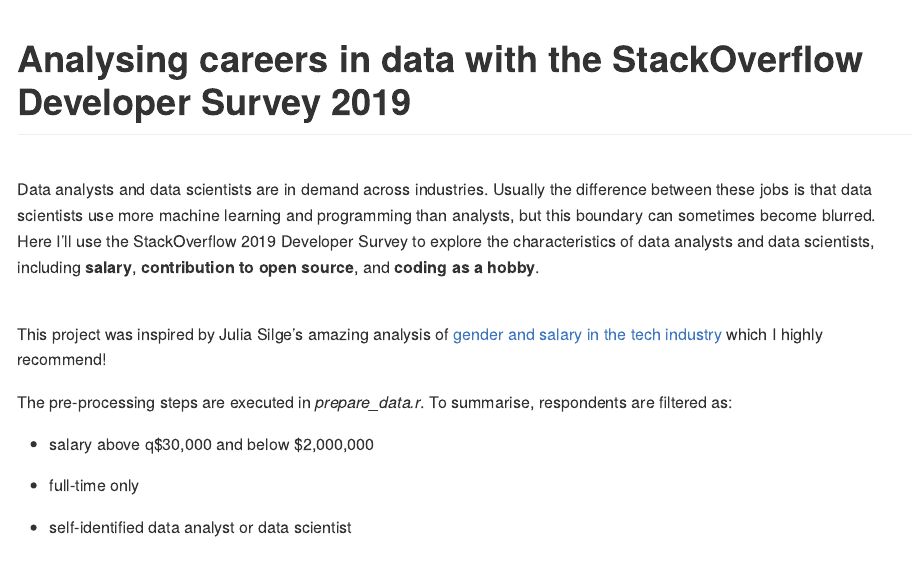
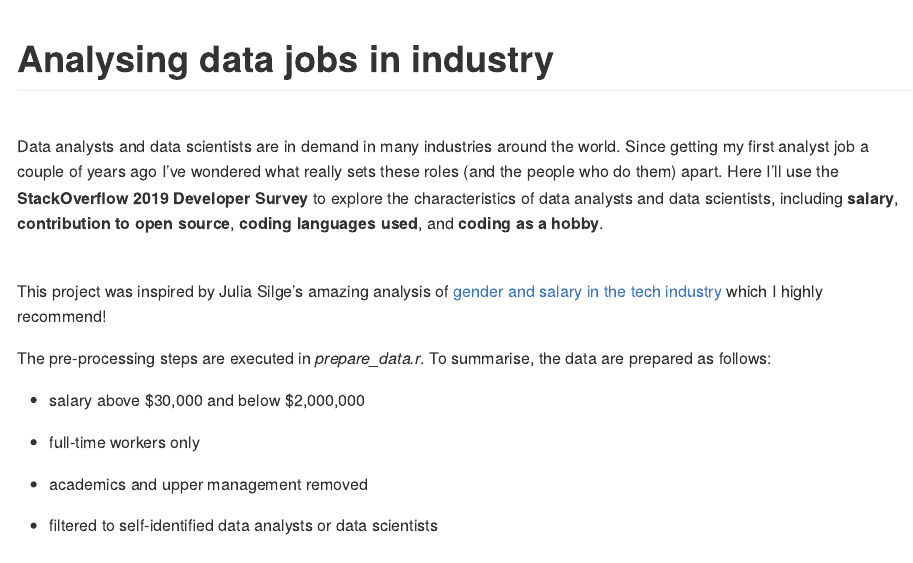
Before and after one commit to jamie-ralph/data-career-analysis, an R Markdown document (README.Rmd): the page in a window 1100 px wide, from its top. The pictures show the output file README.md that the author committed with the source, drawn offline in the style of GitHub.

Commit message:
update readme

````diff
--- a/README.Rmd
+++ b/README.Rmd
@@ -1,5 +1,5 @@
 ---
-title: "**Analysing careers in data with the StackOverflow Developer Survey 2019**"
+title: Analysing data jobs in industry
 output:
     github_document:
         html_preview: true
@@ -10,22 +10,25 @@ output:
 knitr::opts_chunk$set(echo = FALSE, warning = FALSE, message = FALSE)
 ```
 
-Data analysts and data scientists are in demand across industries. Usually the difference between these jobs is that data scientists use more machine learning and programming than analysts, but this boundary can sometimes become blurred. Here I'll use the StackOverflow 2019 Developer Survey to explore
-the characteristics of data analysts and data scientists, including **salary**, **contribution to open source**, and **coding as a hobby**.
+Data analysts and data scientists are in demand in many industries around the world. Since getting my first analyst job a couple of years ago I've wondered what really sets these roles (and the people who do them) apart. Here I'll use the **StackOverflow 2019 Developer Survey** to explore the characteristics of data analysts and data scientists, including **salary**, **contribution to open source**, **coding languages used**, and **coding as a hobby**.
 
 <br>
 
 This project was inspired by Julia Silge's amazing analysis of [gender and salary in the tech industry](https://juliasilge.com/blog/salary-gender/) which I highly recommend!
 
-The pre-processing steps are executed in *prepare_data.r*. To summarise, respondents are filtered as:
+The pre-processing steps are executed in *prepare_data.r*. To summarise, the data are prepared as follows:
 
-* salary above q\$30,000 and below \$2,000,000
+* salary above \$30,000 and below \$2,000,000
 
-* full-time only
+* full-time workers only
 
-* self-identified data analyst or data scientist
+* academics and upper management removed
+
+* filtered to self-identified data analysts or data scientists
 
 #### What do data analysts and data scientists earn?
+
+
 
 ```{r, fig.width=10}
 source("prepare_data.r")
````
Also changed, not shown: plot_data.R (+2 -2 lines), prepare_data.R (+22 -2 lines), README.md, README_files/figure-gfm/unnamed-chunk-2-1.png.
